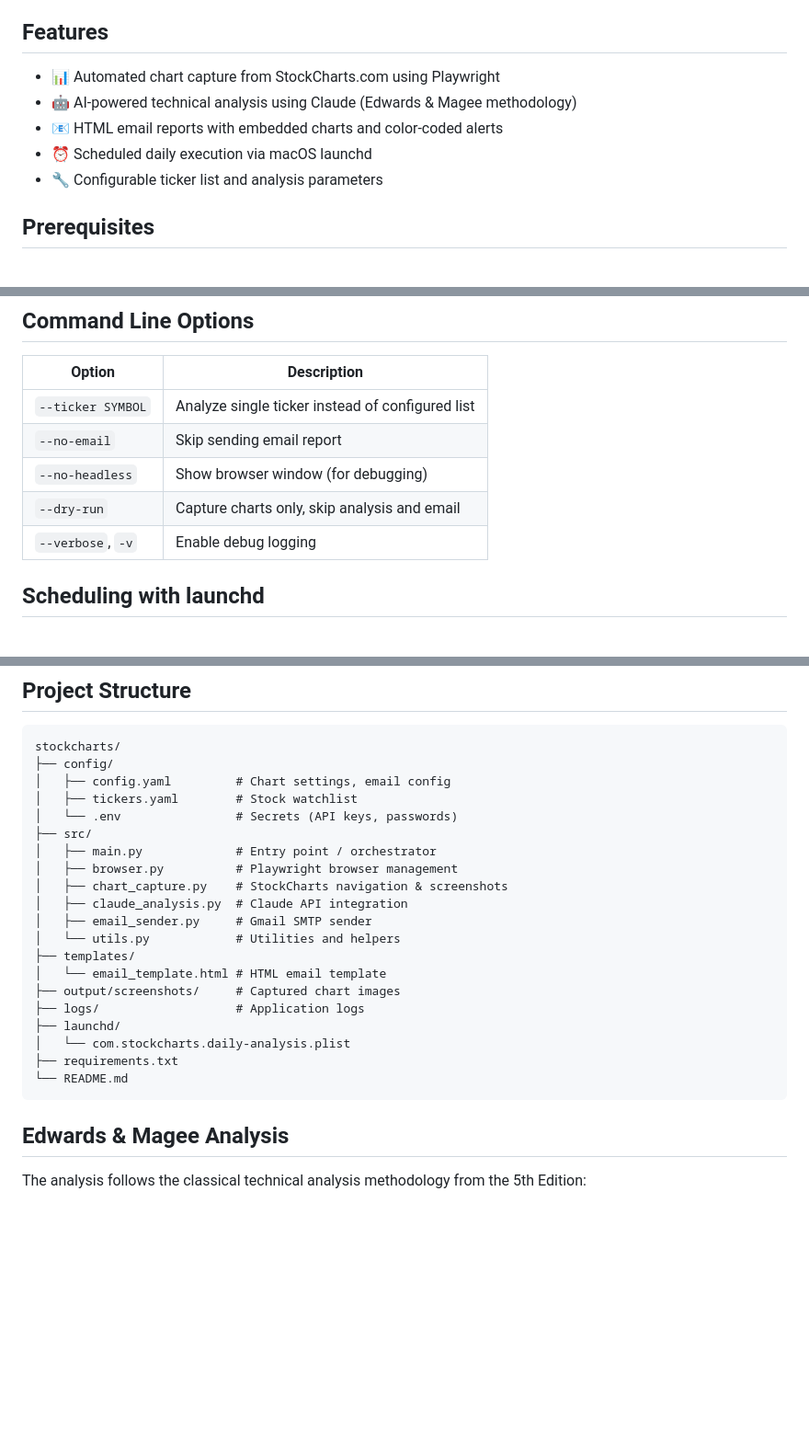
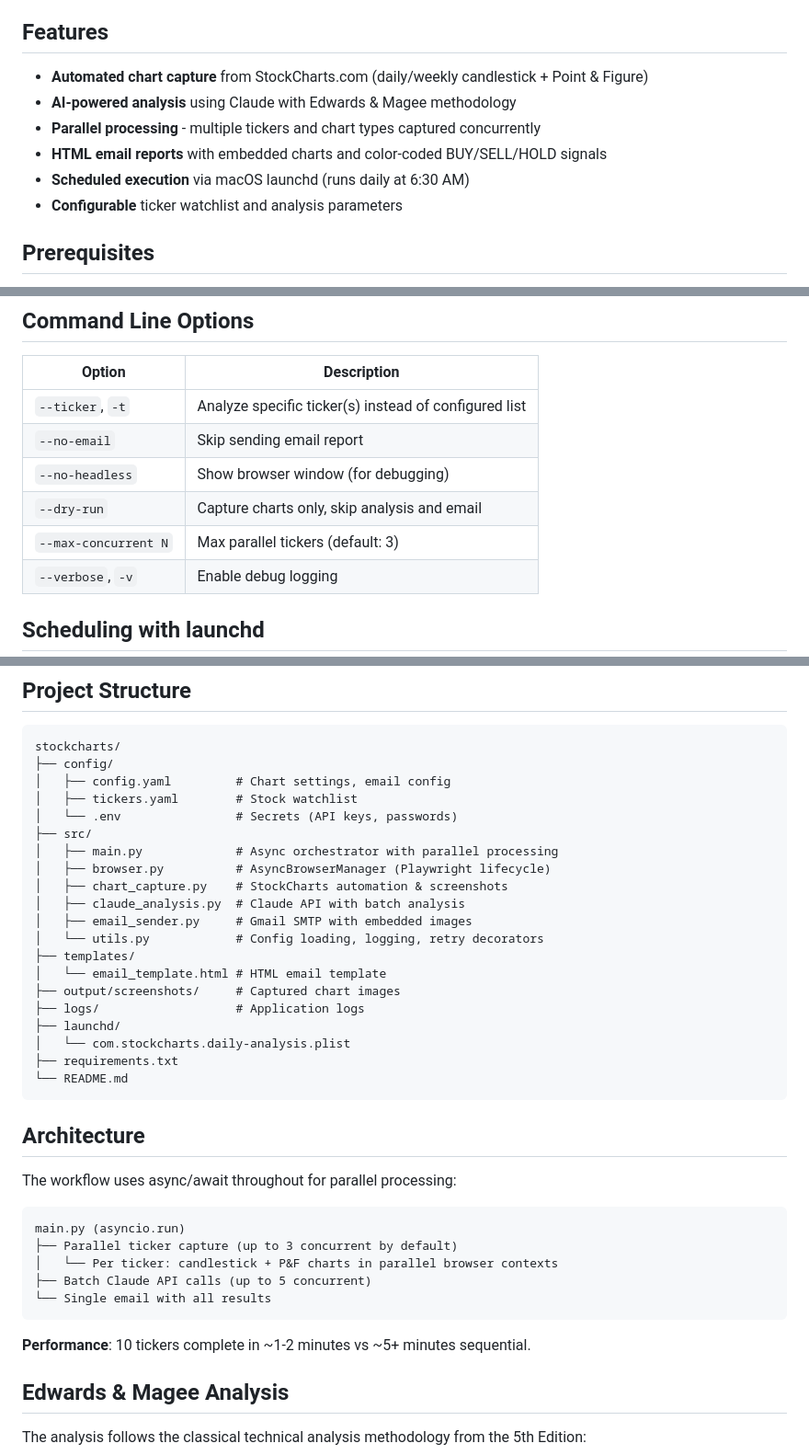
Before and after one commit to hack-c/stockcharts, a Markdown page: README.md, 3 parts joined by grey strips. Shown at 92% size. GitHub-like rendering; blank space fills up the shorter version.

Commit message:
Update README with parallel processing features
- Document --max-concurrent option
- Add architecture section explaining async flow
- Update feature list and project structure
- Add performance note

Co-Authored-By: Claude Opus 4.5 <noreply@anthropic.com>

````diff
--- a/README.md
+++ b/README.md
@@ -4,11 +4,12 @@ Automated Python workflow that captures stock charts from StockCharts.com, analy
 
 ## Features
 
-- 📊 Automated chart capture from StockCharts.com using Playwright
-- 🤖 AI-powered technical analysis using Claude (Edwards & Magee methodology)
-- 📧 HTML email reports with embedded charts and color-coded alerts
-- ⏰ Scheduled daily execution via macOS launchd
-- 🔧 Configurable ticker list and analysis parameters
+- **Automated chart capture** from StockCharts.com (daily/weekly candlestick + Point & Figure)
+- **AI-powered analysis** using Claude with Edwards & Magee methodology
+- **Parallel processing** - multiple tickers and chart types captured concurrently
+- **HTML email reports** with embedded charts and color-coded BUY/SELL/HOLD signals
+- **Scheduled execution** via macOS launchd (runs daily at 6:30 AM)
+- **Configurable** ticker watchlist and analysis parameters
 
 ## Prerequisites
 
@@ -93,10 +94,11 @@ python -m src.main --dry-run
 
 | Option | Description |
 |--------|-------------|
-| `--ticker SYMBOL` | Analyze single ticker instead of configured list |
+| `--ticker`, `-t` | Analyze specific ticker(s) instead of configured list |
 | `--no-email` | Skip sending email report |
 | `--no-headless` | Show browser window (for debugging) |
 | `--dry-run` | Capture charts only, skip analysis and email |
+| `--max-concurrent N` | Max parallel tickers (default: 3) |
 | `--verbose`, `-v` | Enable debug logging |
 
 ## Scheduling with launchd
@@ -156,12 +158,12 @@ stockcharts/
 │   ├── tickers.yaml        # Stock watchlist
 │   └── .env                # Secrets (API keys, passwords)
 ├── src/
-│   ├── main.py             # Entry point / orchestrator
-│   ├── browser.py          # Playwright browser management
-│   ├── chart_capture.py    # StockCharts navigation & screenshots
-│   ├── claude_analysis.py  # Claude API integration
-│   ├── email_sender.py     # Gmail SMTP sender
-│   └── utils.py            # Utilities and helpers
+│   ├── main.py             # Async orchestrator with parallel processing
+│   ├── browser.py          # AsyncBrowserManager (Playwright lifecycle)
+│   ├── chart_capture.py    # StockCharts automation & screenshots
+│   ├── claude_analysis.py  # Claude API with batch analysis
+│   ├── email_sender.py     # Gmail SMTP with embedded images
+│   └── utils.py            # Config loading, logging, retry decorators
 ├── templates/
 │   └── email_template.html # HTML email template
 ├── output/screenshots/     # Captured chart images
@@ -171,6 +173,20 @@ stockcharts/
 ├── requirements.txt
 └── README.md
 ```
+
+## Architecture
+
+The workflow uses async/await throughout for parallel processing:
+
+```
+main.py (asyncio.run)
+├── Parallel ticker capture (up to 3 concurrent by default)
+│   └── Per ticker: candlestick + P&F charts in parallel browser contexts
+├── Batch Claude API calls (up to 5 concurrent)
+└── Single email with all results
+```
+
+**Performance**: 10 tickers complete in ~1-2 minutes vs ~5+ minutes sequential.
 
 ## Edwards & Magee Analysis
 
````
